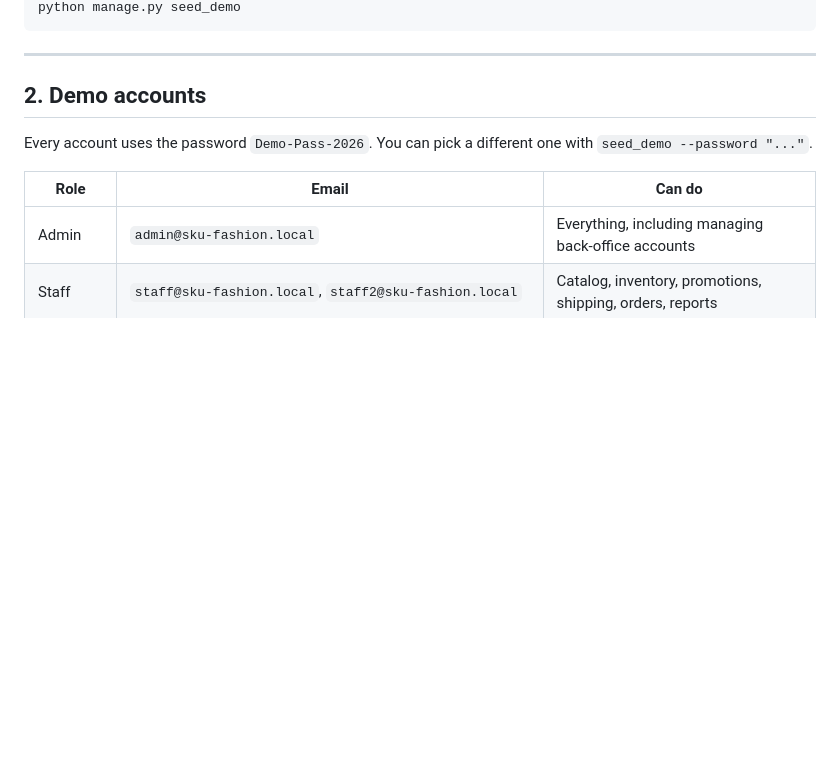
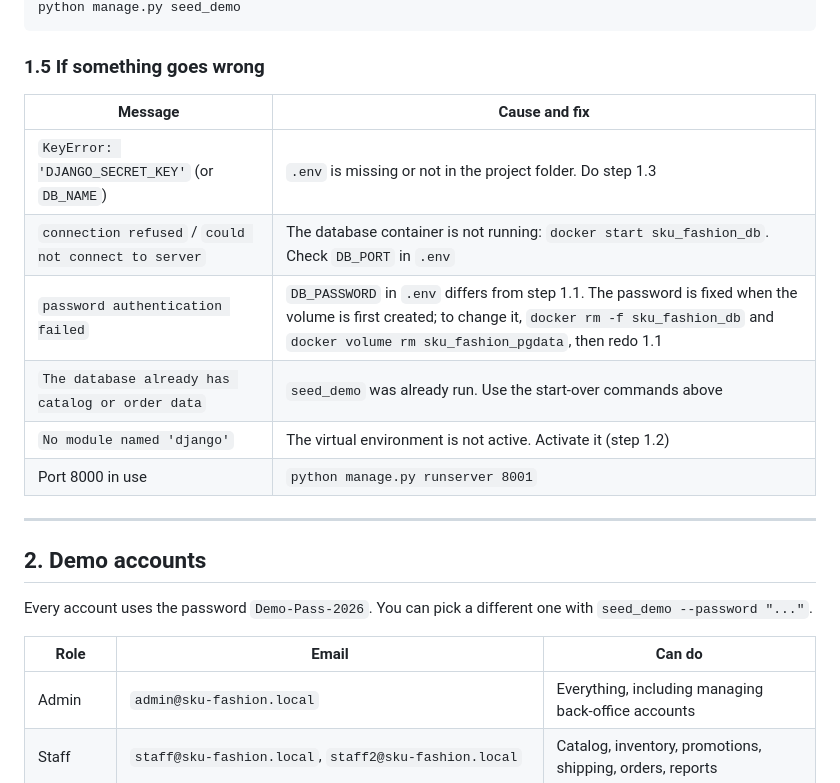
Before and after one commit to arthur-seav/sku-fashion, a Markdown page: README.md, the part around one of its changes. Drawn GitHub-style; blank space fills up the shorter version.

````diff
--- a/README.md
+++ b/README.md
@@ -68,5 +85,16 @@ rm -rf media/products media/receipts
 python manage.py seed_demo
 ```
+
+### 1.5 If something goes wrong
+
+| Message | Cause and fix |
+|---|---|
+| `KeyError: 'DJANGO_SECRET_KEY'` (or `DB_NAME`) | `.env` is missing or not in the project folder. Do step 1.3 |
+| `connection refused` / `could not connect to server` | The database container is not running: `docker start sku_fashion_db`. Check `DB_PORT` in `.env` |
+| `password authentication failed` | `DB_PASSWORD` in `.env` differs from step 1.1. The password is fixed when the volume is first created; to change it, `docker rm -f sku_fashion_db` and `docker volume rm sku_fashion_pgdata`, then redo 1.1 |
+| `The database already has catalog or order data` | `seed_demo` was already run. Use the start-over commands above |
+| `No module named 'django'` | The virtual environment is not active. Activate it (step 1.2) |
+| Port 8000 in use | `python manage.py runserver 8001` |
 
 ---
 
````
Also changed, not shown: other parts of README.md (+26 -9 lines).
